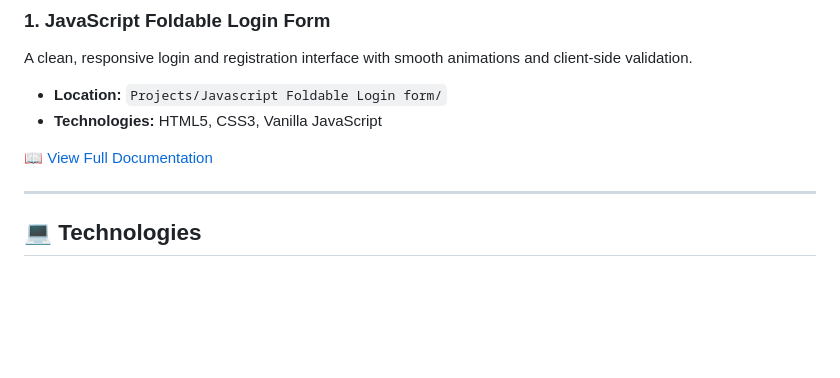
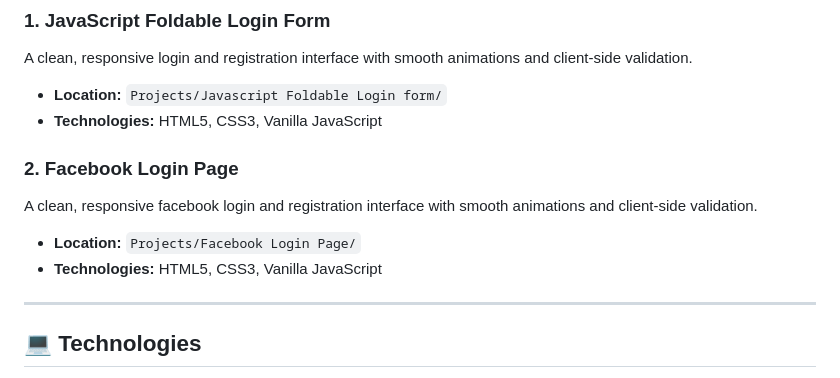
Before and after one commit to donaldmunyuki/javaScript-beginner-projects, a Markdown page: README.md, the part around the change. Rendered like a GitHub page; blank space fills up the shorter version.

Commit message:
Update README with Facebook Login Page information
Added Facebook Login Page project details to README.

```diff
--- a/README.md
+++ b/README.md
@@ -25,7 +25,11 @@ A clean, responsive login and registration interface with smooth animations and
 - **Location:** `Projects/Javascript Foldable Login form/`
 - **Technologies:** HTML5, CSS3, Vanilla JavaScript
 
-📖 [View Full Documentation](Projects/Javascript%20Foldable%20Login%20form/README.md)
+### 2. **Facebook Login Page**
+A clean, responsive facebook login and registration interface with smooth animations and client-side validation.
+
+- **Location:** `Projects/Facebook Login Page/`
+- **Technologies:** HTML5, CSS3, Vanilla JavaScript
 
 ---
 
```
